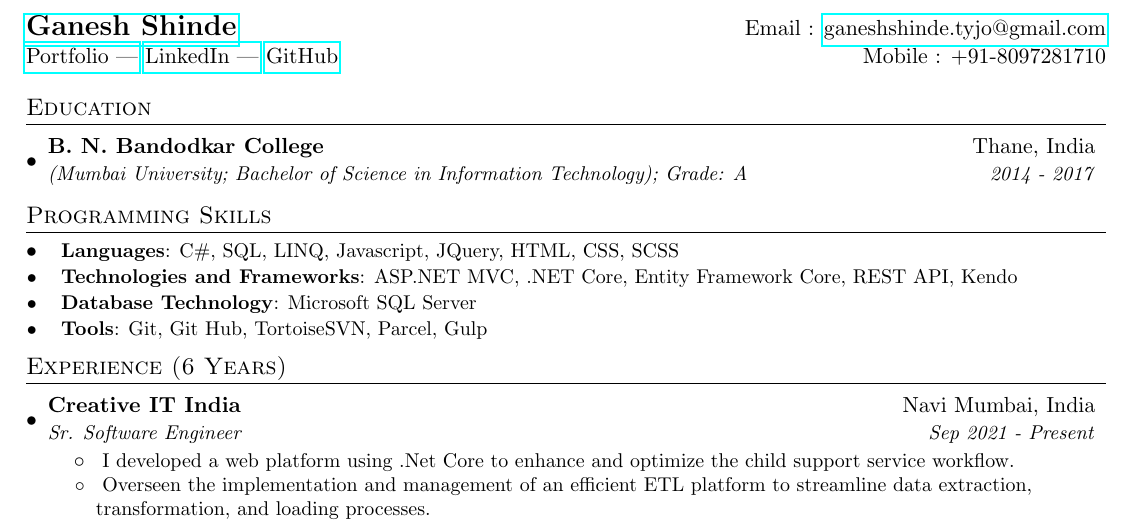
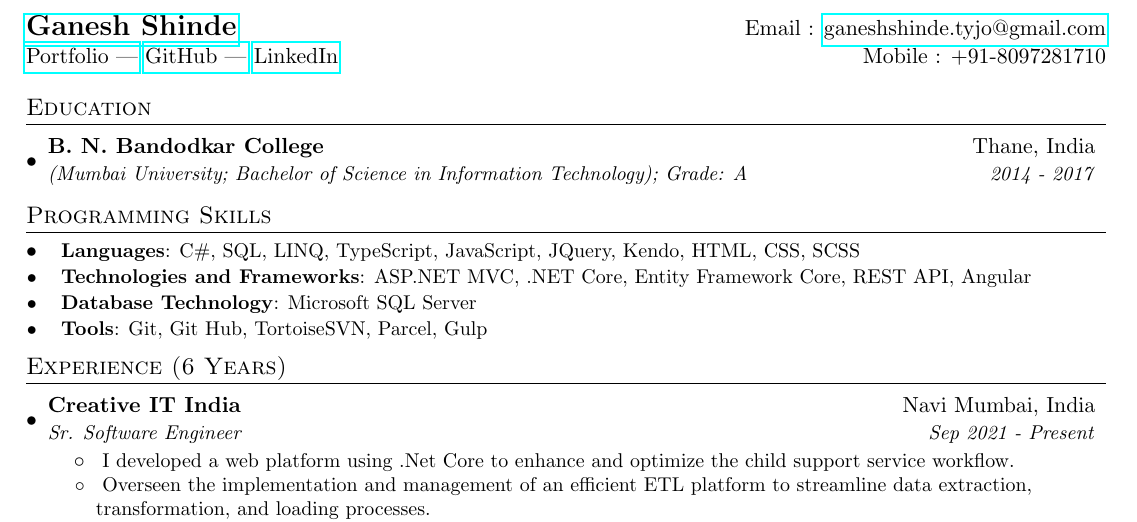
Before and after one commit to ganesh-tyjo/ganesh-tyjo, a LaTeX CV (content/documents/Resume_GaneshShinde.tex): part of the page, cut so that both start at the same text. Compiled offline with pdfLaTeX.

Commit message:
Update resume and latex

```diff
--- a/content/documents/Resume_GaneshShinde.tex
+++ b/content/documents/Resume_GaneshShinde.tex
@@ -76,8 +77,8 @@
 \begin{tabular*}{\textwidth}{l@{\extracolsep{\fill}}r}
   \textbf{\href{https://ganesh-shinde.netlify.app/}{\Large Ganesh Shinde}} & Email :  \href{mailto:ganeshshinde.tyjo@gmail.com}{ganeshshinde.tyjo@gmail.com}\\
   \href{https://ganesh-shinde.netlify.app/}{Portfolio |}
-  \href{https://www.linkedin.com/in/ganesh-tyjo/}{LinkedIn |}
-  \href{https://github.com/ganesh-tyjo/}{GitHub}& Mobile :  +91-8097281710 \\
+  \href{https://github.com/ganesh-tyjo/}{GitHub |}
+  \href{https://www.linkedin.com/in/ganesh-tyjo/}{LinkedIn}& Mobile :  +91-8097281710 \\
 \end{tabular*}
 
 
@@ -93,10 +94,10 @@
 \section{Programming Skills}
  \resumeSubHeadingListStart
  \resumeSubItem{}{
-     \textbf{Languages}{: C\#, SQL, LINQ, Javascript, JQuery, HTML, CSS, SCSS }
+     \textbf{Languages}{: C\#, SQL, LINQ, TypeScript, JavaScript, JQuery, Kendo, HTML, CSS, SCSS }
      }
  \resumeSubItem{}{
-     \textbf{Technologies and Frameworks}{: ASP.NET MVC, .NET Core, Entity Framework Core, REST API, Kendo }
+     \textbf{Technologies and Frameworks}{: ASP.NET MVC, .NET Core, Entity Framework Core, REST API, Angular }
     }
   \resumeSubItem{}{
      \textbf{Database Technology}{: Microsoft SQL Server }
```
Also changed, not shown: content/documents/Resume_GaneshShinde.pdf, content/documents/Resume_GaneshShinde.tex (1 more changed lines).
